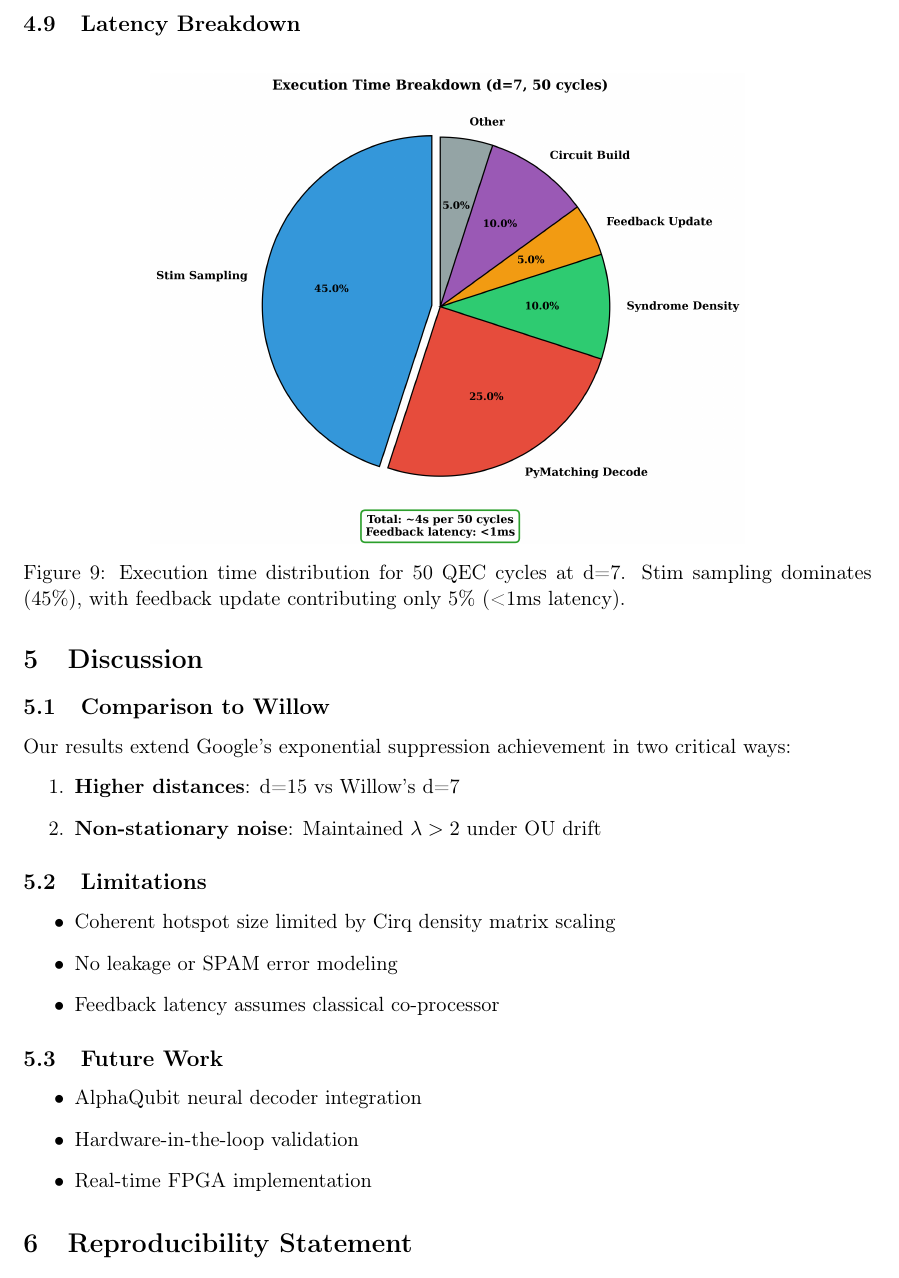
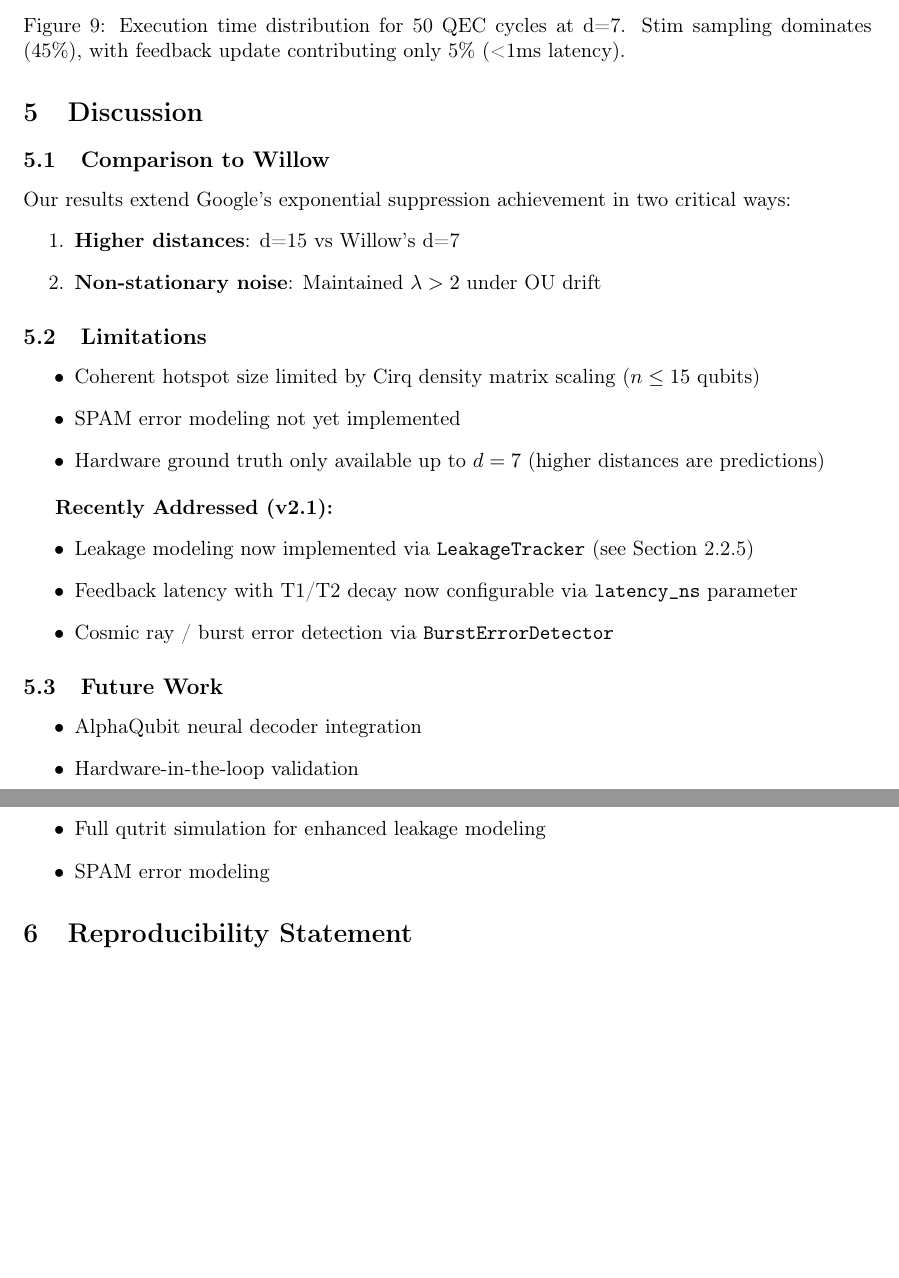
Before and after one commit to justinarndt/stim-cirq-qec, a LaTeX paper (docs/technical_report/main.tex): part of page 12 of 13 before the commit and two parts of pages 12 and 13 of 13 after it, the two joined at a grey line, cut at the place of the change, the shorter picture padded with empty space. Compiled offline with pdfLaTeX.

Commit message:
docs: Update technical report limitations - leakage/latency now implemented
- Removed 'No leakage' from limitations (now implemented)
- Added 'Recently Addressed (v2.1)' section showing new features
- Updated Future Work to reflect remaining items
- Aligns with whitepaper v2.0 Revised

```diff
--- a/docs/technical_report/main.tex
+++ b/docs/technical_report/main.tex
@@ -288,16 +288,24 @@ Our results extend Google's exponential suppression achievement in two critical
 
 \subsection{Limitations}
 \begin{itemize}
-    \item Coherent hotspot size limited by Cirq density matrix scaling
-    \item No leakage or SPAM error modeling
-    \item Feedback latency assumes classical co-processor
+    \item Coherent hotspot size limited by Cirq density matrix scaling ($n \leq 15$ qubits)
+    \item SPAM error modeling not yet implemented
+    \item Hardware ground truth only available up to $d=7$ (higher distances are predictions)
+\end{itemize}
+
+\textbf{Recently Addressed (v2.1):}
+\begin{itemize}
+    \item Leakage modeling now implemented via \texttt{LeakageTracker} (see Section 2.2.5)
+    \item Feedback latency with T1/T2 decay now configurable via \texttt{latency\_ns} parameter
+    \item Cosmic ray / burst error detection via \texttt{BurstErrorDetector}
 \end{itemize}
 
 \subsection{Future Work}
 \begin{itemize}
     \item AlphaQubit neural decoder integration
     \item Hardware-in-the-loop validation
-    \item Real-time FPGA implementation
+    \item Full qutrit simulation for enhanced leakage modeling
+    \item SPAM error modeling
 \end{itemize}
 
 %==============================================================================
```
